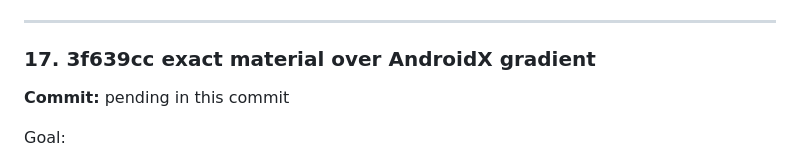
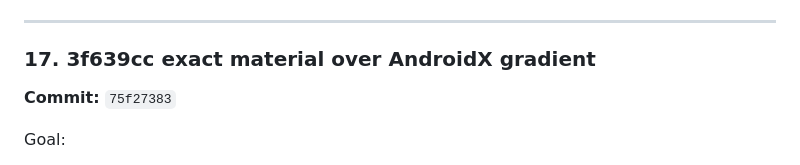
Before and after one commit to AmatoGiulio/react-native-edge-fade, a Markdown page: .agent/experiments/progressive-full-airy-ledger.md, the part around the change. Rendered like a GitHub page.

Commit message:
docs(experiment): pin 3f639cc AndroidX profile

```diff
--- a/.agent/experiments/progressive-full-airy-ledger.md
+++ b/.agent/experiments/progressive-full-airy-ledger.md
@@ -566,7 +566,7 @@ The Astra gradient profile uses the exact 13-stop radius distribution implied by
 
 ### 17. 3f639cc exact material over AndroidX gradient
 
-**Commit:** pending in this commit
+**Commit:** `75f27383`
 
 Goal:
 
```
